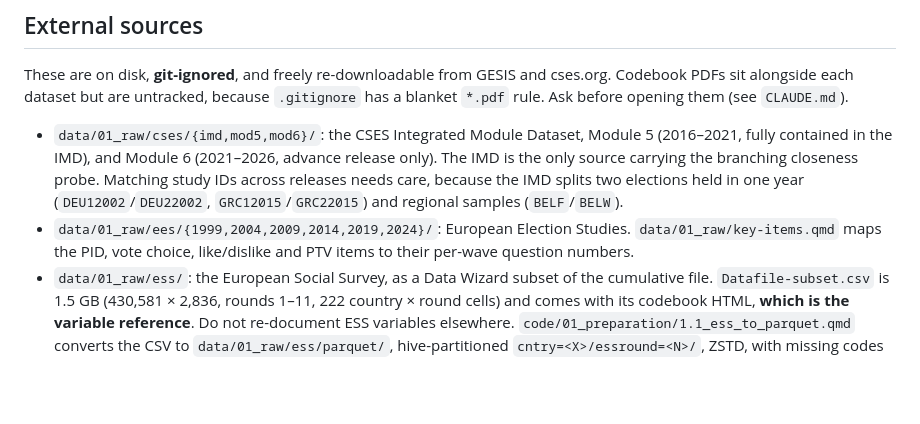
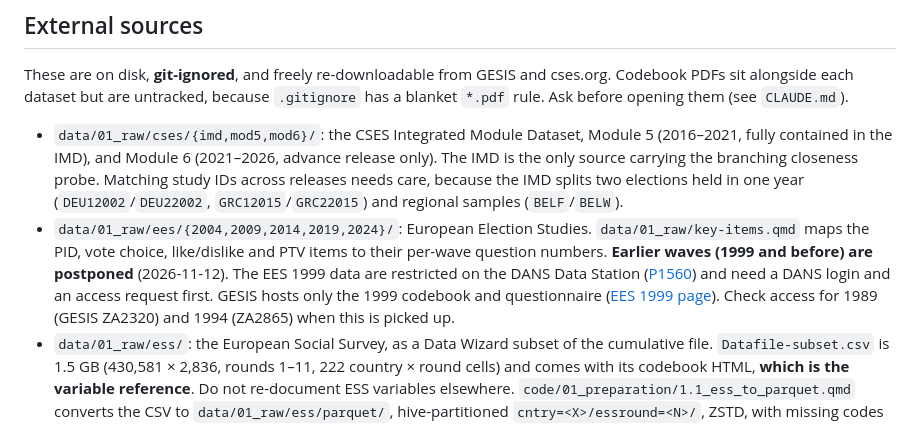
Before and after one commit to LS-Konig/CSAP, a Markdown page: .claude/data.md, the part around one of its changes. Drawn GitHub-style; blank space fills up the shorter version.

Commit message:
Note that pre-2004 EES waves are postponed
EES 1999 data are restricted at DANS (P1560) and need an access
request first; GESIS hosts only the codebook and questionnaire.
Drop the stale 1999 entry from the EES folder list.

Co-Authored-By: Claude Opus 5.5 <noreply@anthropic.com>
Claude-Session: https://claude.ai/code/session_019iqj2sYdxnB74mAA5CnsYu

```diff
--- a/.claude/data.md
+++ b/.claude/data.md
@@ -129,9 +129,14 @@ opening them (see `CLAUDE.md`).
   source carrying the branching closeness probe. Matching study IDs across releases needs
   care, because the IMD splits two elections held in one year (`DEU12002`/`DEU22002`,
   `GRC12015`/`GRC22015`) and regional samples (`BELF`/`BELW`).
-- `data/01_raw/ees/{1999,2004,2009,2014,2019,2024}/`: European Election Studies.
+- `data/01_raw/ees/{2004,2009,2014,2019,2024}/`: European Election Studies.
   `data/01_raw/key-items.qmd` maps the PID, vote choice, like/dislike and PTV items to their
-  per-wave question numbers.
+  per-wave question numbers. **Earlier waves (1999 and before) are postponed** (2026-11-12).
+  The EES 1999 data are restricted on the DANS Data Station
+  ([P1560](https://doi.org/10.17026/DANS-Z9J-VY6M)) and need a DANS login and an access request
+  first. GESIS hosts only the 1999 codebook and questionnaire
+  ([EES 1999 page](https://www.gesis.org/en/services/finding-and-accessing-data/international-survey-programs/ees-1999-study)).
+  Check access for 1989 (GESIS ZA2320) and 1994 (ZA2865) when this is picked up.
 - `data/01_raw/ess/`: the European Social Survey, as a Data Wizard subset of the cumulative file.
   `Datafile-subset.csv` is 1.5 GB (430,581 × 2,836, rounds 1–11, 222 country × round cells) and comes with
   its codebook HTML, **which is the variable reference**. Do not re-document ESS variables
```
Also changed, not shown: other parts of .claude/data.md (+1 -1 lines), .claude/CLAUDE.md (+1 -1 lines).
